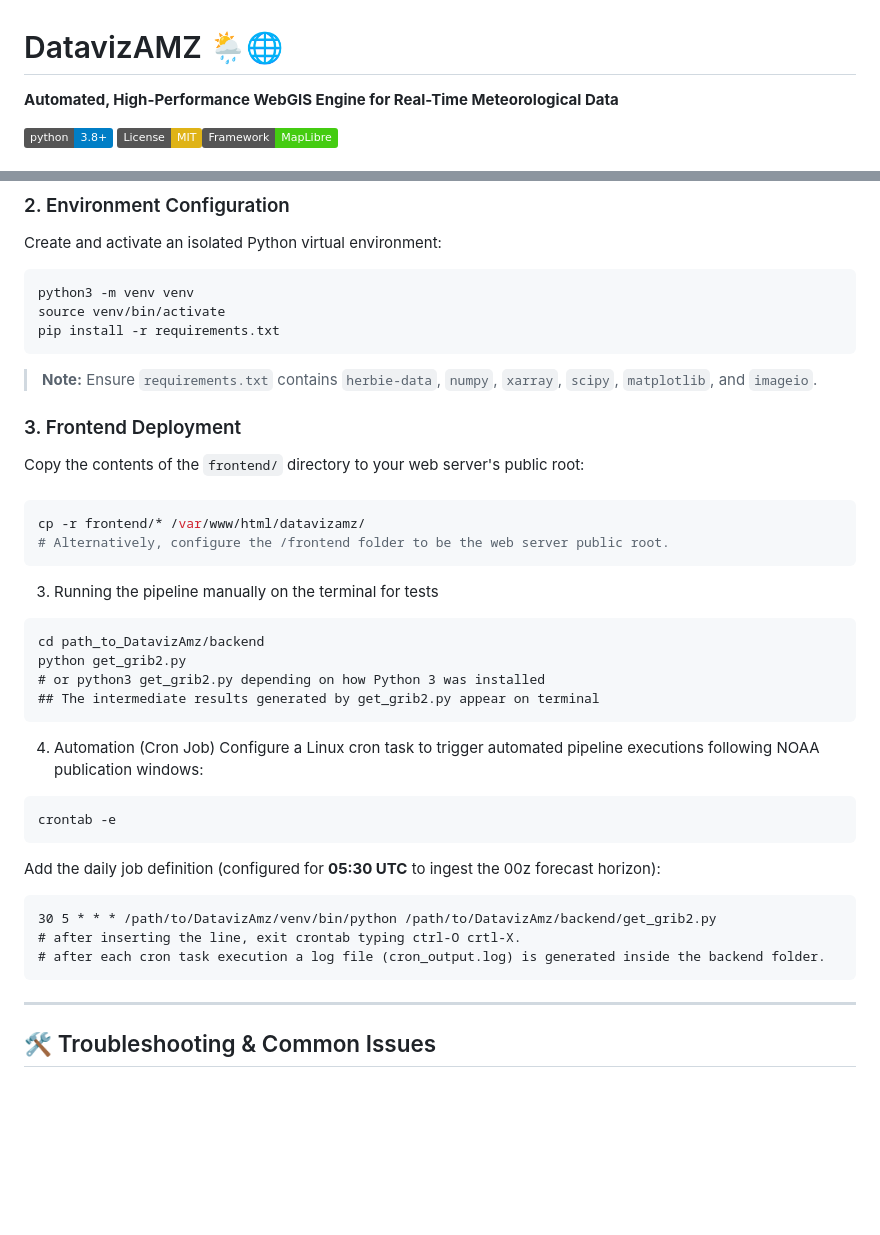
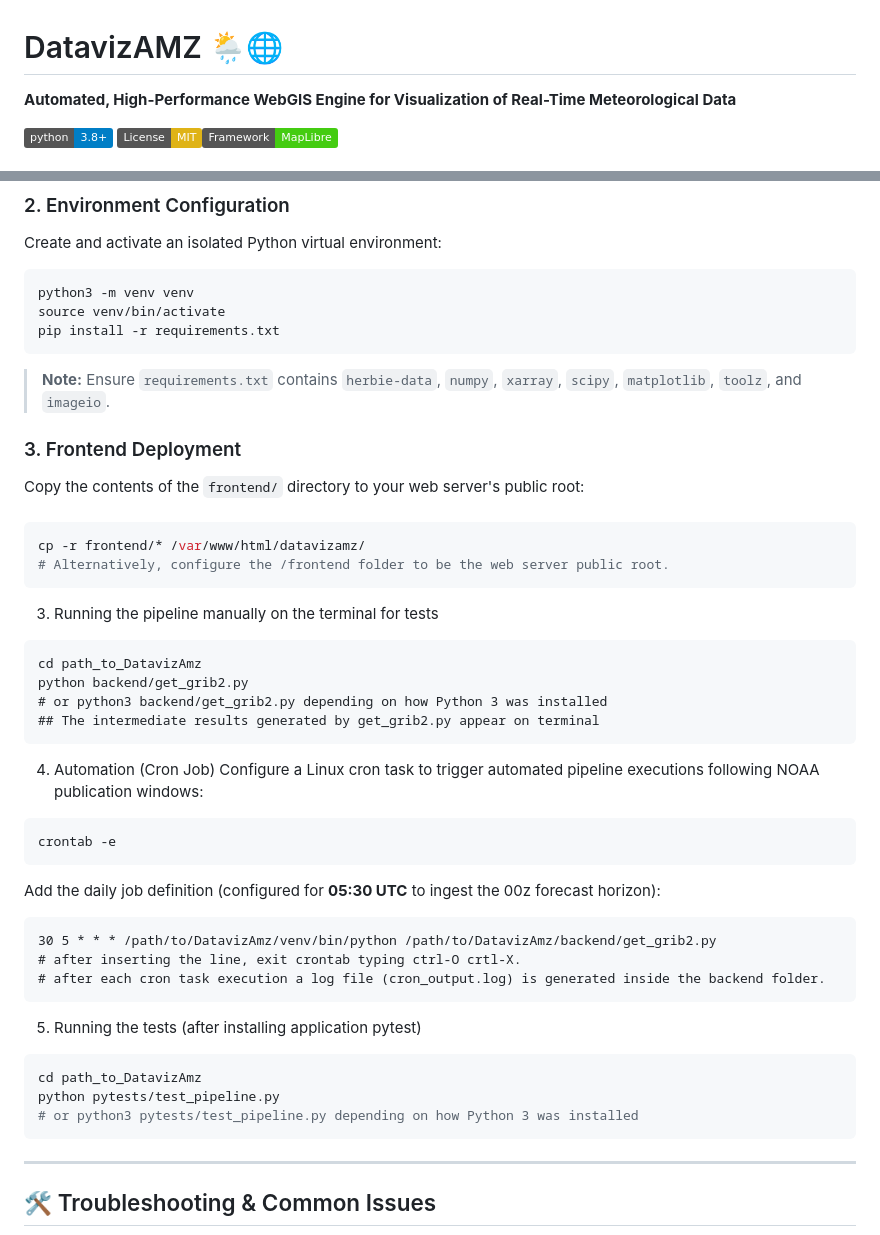
Before and after one commit to ogogli/DatavizAmz, a Markdown page: README.md, 2 parts joined by grey strips. GitHub-like rendering; badges without logos; blank space fills up the shorter version.

Commit message:
New instructions for running scripts

````diff
--- a/README.md
+++ b/README.md
@@ -1,6 +1,6 @@
 # DatavizAMZ 🌦️🌐
 
-**Automated, High-Performance WebGIS Engine for Real-Time Meteorological Data**
+**Automated, High-Performance WebGIS Engine for Visualization of Real-Time Meteorological Data**
 
 [![Python Version](https://img.shields.io/badge/python-3.8%2B-blue.svg)](https://www.python.org/)
 [![License: MIT](https://img.shields.io/badge/License-MIT-yellow.svg)](https://opensource.org/licenses/MIT)[![Framework: MapLibre](https://img.shields.io/badge/Framework-MapLibre-brightgreen.svg)](https://maplibre.org/)
@@ -197,7 +197,7 @@ python3 -m venv venv
 source venv/bin/activate
 pip install -r requirements.txt
 ```
-> **Note:** Ensure `requirements.txt` contains `herbie-data`, `numpy`, `xarray`, `scipy`, `matplotlib`, and `imageio`.
+> **Note:** Ensure `requirements.txt` contains `herbie-data`, `numpy`, `xarray`, `scipy`, `matplotlib`, `toolz`, and `imageio`.
 
 ### 3. Frontend Deployment
 Copy the contents of the `frontend/` directory to your web server's public root:
@@ -209,9 +209,9 @@ cp -r frontend/* /var/www/html/datavizamz/
 ```
  3. Running the pipeline manually on the terminal for tests
 ```
-cd path_to_DatavizAmz/backend
-python get_grib2.py
-# or python3 get_grib2.py depending on how Python 3 was installed
+cd path_to_DatavizAmz
+python backend/get_grib2.py
+# or python3 backend/get_grib2.py depending on how Python 3 was installed
 ## The intermediate results generated by get_grib2.py appear on terminal
 ```
  4. Automation (Cron Job)
@@ -225,6 +225,13 @@ Add the daily job definition (configured for **05:30 UTC** to ingest the 00z for
 # after inserting the line, exit crontab typing ctrl-O crtl-X.
 # after each cron task execution a log file (cron_output.log) is generated inside the backend folder.
 ```
+ 5. Running the tests (after installing application pytest)
+```bash
+cd path_to_DatavizAmz
+python pytests/test_pipeline.py
+# or python3 pytests/test_pipeline.py depending on how Python 3 was installed
+```
+
 ---
 ## 🛠️ Troubleshooting & Common Issues
 
````
